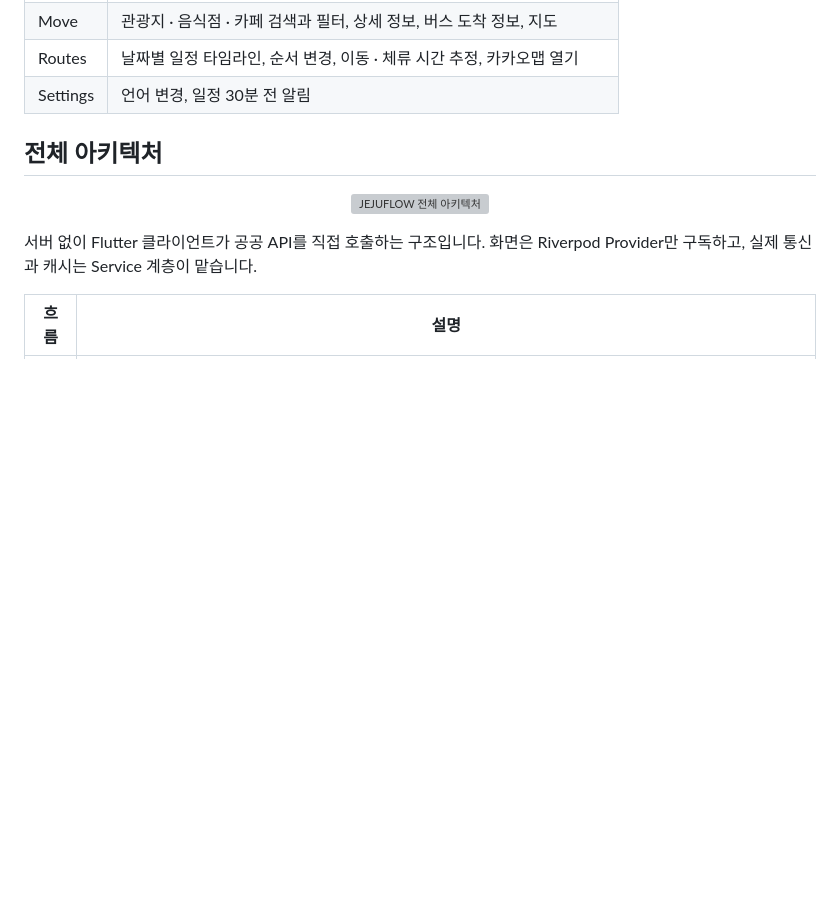
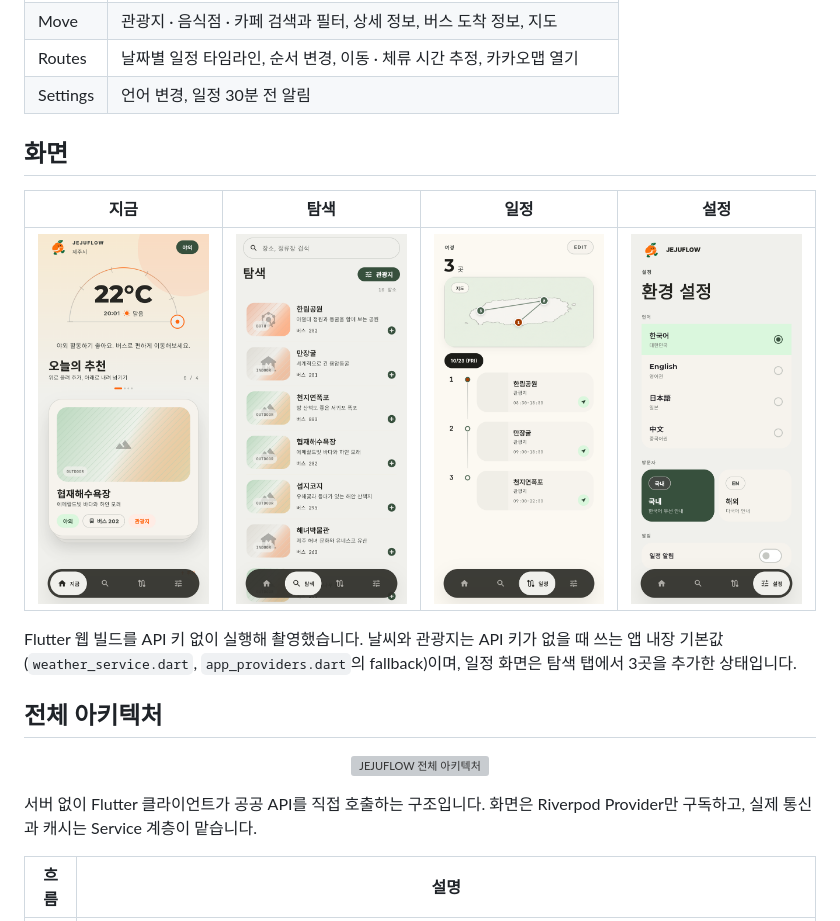
Before and after one commit to cres17/jejuflow, a Markdown page: README.md, the part around the change. Drawn GitHub-style; pictures changed too: docs/screenshots/explore.png (added), docs/screenshots/home.png (added), docs/screenshots/itinerary.png (added); blank space fills up the shorter version; grey boxes are pictures that could not be loaded.

Commit message:
docs: README에 실행 화면 추가 (#4)

```diff
--- a/README.md
+++ b/README.md
@@ -26,6 +26,14 @@
 | Move | 관광지 · 음식점 · 카페 검색과 필터, 상세 정보, 버스 도착 정보, 지도 |
 | Routes | 날짜별 일정 타임라인, 순서 변경, 이동 · 체류 시간 추정, 카카오맵 열기 |
 | Settings | 언어 변경, 일정 30분 전 알림 |
+
+## 화면
+
+| 지금 | 탐색 | 일정 | 설정 |
+|:----:|:----:|:----:|:----:|
+| <img src="docs/screenshots/home.png" width="190"> | <img src="docs/screenshots/explore.png" width="190"> | <img src="docs/screenshots/itinerary.png" width="190"> | <img src="docs/screenshots/settings.png" width="190"> |
+
+Flutter 웹 빌드를 API 키 없이 실행해 촬영했습니다. 날씨와 관광지는 API 키가 없을 때 쓰는 앱 내장 기본값(`weather_service.dart`, `app_providers.dart`의 fallback)이며, 일정 화면은 탐색 탭에서 3곳을 추가한 상태입니다.
 
 ## 전체 아키텍처
 
```
